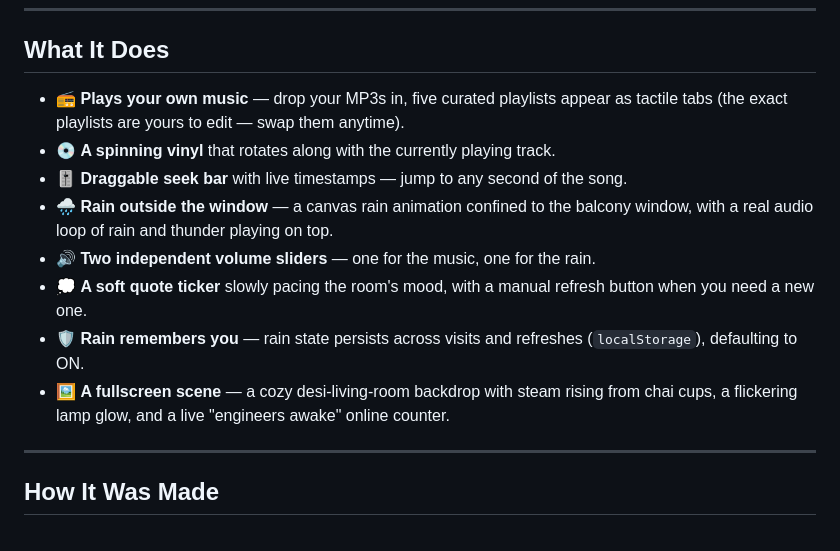
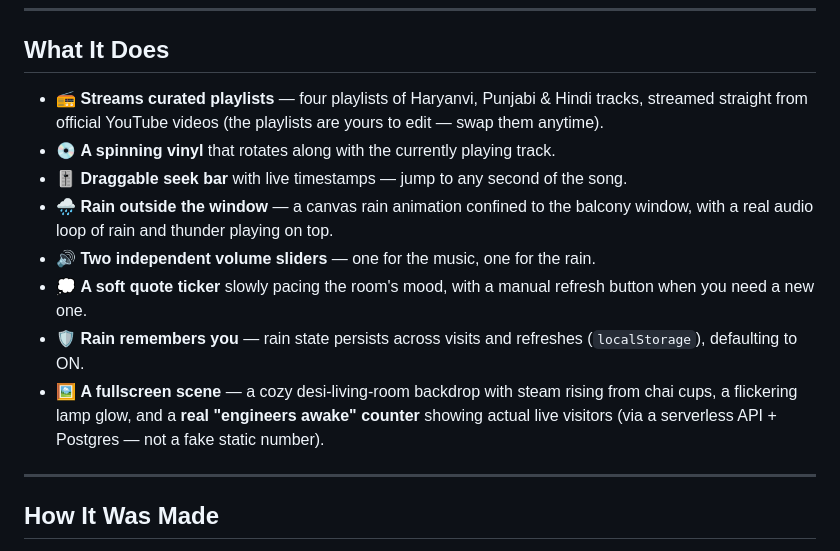
Before and after one commit to Mjangid2004/Teen-baje, a Markdown page: README.md, the part around one of its changes. GitHub-like rendering.

```diff
--- a/README.md
+++ b/README.md
@@ -27,14 +27,14 @@ These sites prove one thing — you don't need a framework platoon, an analytics
 
 ## What It Does
 
-- 📻 **Plays your own music** — drop your MP3s in, five curated playlists appear as tactile tabs (the exact playlists are yours to edit — swap them anytime).
+- 📻 **Streams curated playlists** — four playlists of Haryanvi, Punjabi & Hindi tracks, streamed straight from official YouTube videos (the playlists are yours to edit — swap them anytime).
 - 💿 **A spinning vinyl** that rotates along with the currently playing track.
 - 🎚️ **Draggable seek bar** with live timestamps — jump to any second of the song.
 - 🌧️ **Rain outside the window** — a canvas rain animation confined to the balcony window, with a real audio loop of rain and thunder playing on top.
 - 🔊 **Two independent volume sliders** — one for the music, one for the rain.
 - 💭 **A soft quote ticker** slowly pacing the room's mood, with a manual refresh button when you need a new one.
 - 🛡️ **Rain remembers you** — rain state persists across visits and refreshes (`localStorage`), defaulting to ON.
-- 🖼️ **A fullscreen scene** — a cozy desi-living-room backdrop with steam rising from chai cups, a flickering lamp glow, and a live "engineers awake" online counter.
+- 🖼️ **A fullscreen scene** — a cozy desi-living-room backdrop with steam rising from chai cups, a flickering lamp glow, and a **real "engineers awake" counter** showing actual live visitors (via a serverless API + Postgres — not a fake static number).
 
 ---
 
```
Also changed, not shown: other parts of README.md (+21 -13 lines).
